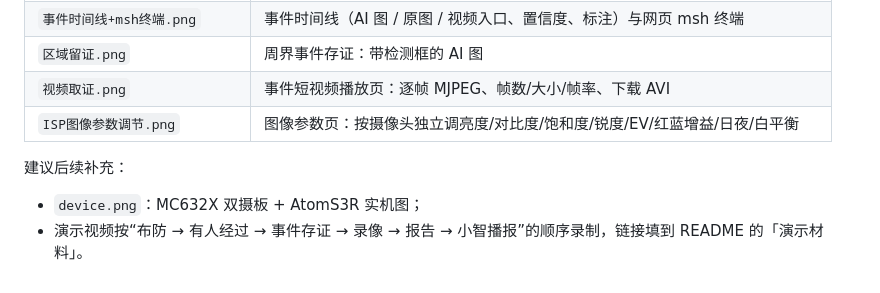
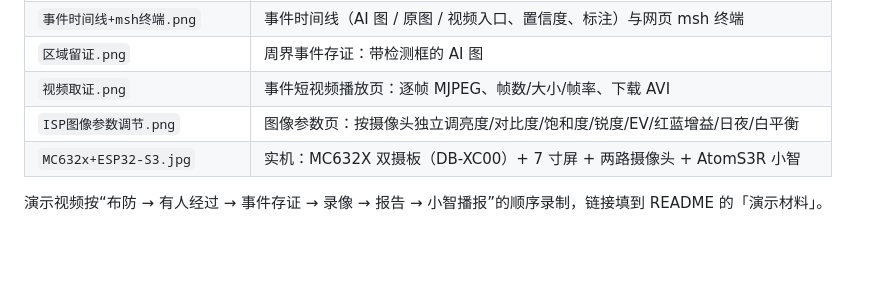
Before and after one commit to yh-xh/sentinel-mc632x, a Markdown page: screenshots/README.md, the part around the change. GitHub-like rendering; blank space fills up the shorter version.

```diff
--- a/screenshots/README.md
+++ b/screenshots/README.md
@@ -9,8 +9,6 @@ README 中引用的截图都放在本目录：
 | `区域留证.png` | 周界事件存证：带检测框的 AI 图 |
 | `视频取证.png` | 事件短视频播放页：逐帧 MJPEG、帧数/大小/帧率、下载 AVI |
 | `ISP图像参数调节.png` | 图像参数页：按摄像头独立调亮度/对比度/饱和度/锐度/EV/红蓝增益/日夜/白平衡 |
+| `MC632x+ESP32-S3.jpg` | 实机：MC632X 双摄板（DB-XC00）+ 7 寸屏 + 两路摄像头 + AtomS3R 小智 |
 
-建议后续补充：
-
-- `device.png`：MC632X 双摄板 + AtomS3R 实机图；
-- 演示视频按“布防 → 有人经过 → 事件存证 → 录像 → 报告 → 小智播报”的顺序录制，链接填到 README 的「演示材料」。
+演示视频按“布防 → 有人经过 → 事件存证 → 录像 → 报告 → 小智播报”的顺序录制，链接填到 README 的「演示材料」。
```
Also changed, not shown: README.md (+7 -0 lines), screenshots/MC632x+ESP32-S3.jpg (added).
